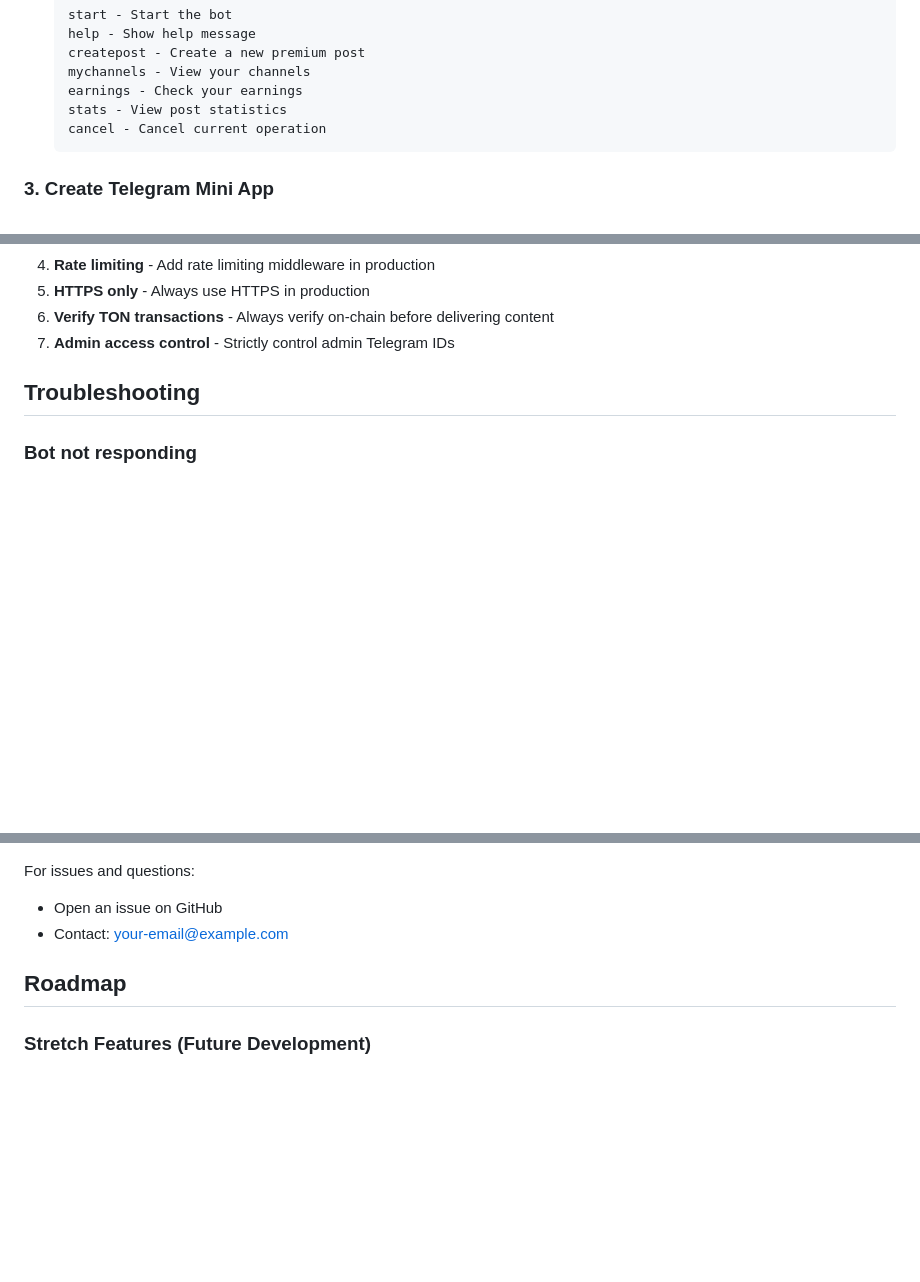
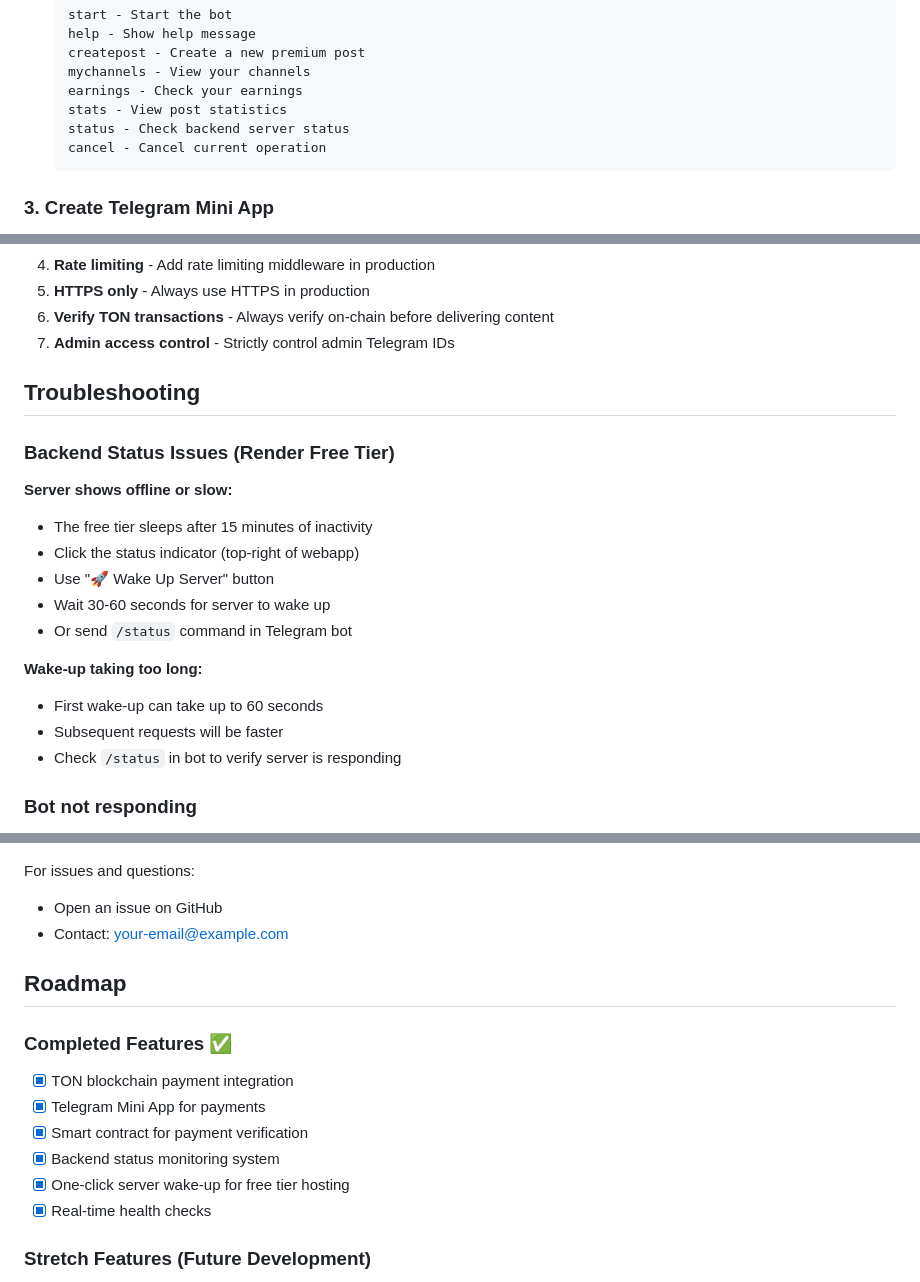
Before and after one commit to rootp1/Tapp, a Markdown page: README.md, 3 parts joined by grey strips. GitHub-like rendering; blank space fills up the shorter version.

````diff
--- a/README.md
+++ b/README.md
@@ -107,6 +125,7 @@ cd Tapp
    mychannels - View your channels
    earnings - Check your earnings
    stats - View post statistics
+   status - Check backend server status
    cancel - Cancel current operation
    ```
 
@@ -413,6 +437,20 @@ POST /api/admin/posts/:postId/deactivate?adminId=YOUR_ID
 
 ## Troubleshooting
 
+### Backend Status Issues (Render Free Tier)
+
+**Server shows offline or slow:**
+- The free tier sleeps after 15 minutes of inactivity
+- Click the status indicator (top-right of webapp)
+- Use "🚀 Wake Up Server" button
+- Wait 30-60 seconds for server to wake up
+- Or send `/status` command in Telegram bot
+
+**Wake-up taking too long:**
+- First wake-up can take up to 60 seconds
+- Subsequent requests will be faster
+- Check `/status` in bot to verify server is responding
+
 ### Bot not responding
 - Check if bot token is correct
 - Verify MongoDB connection
@@ -459,6 +497,14 @@ For issues and questions:
 
 ## Roadmap
 
+### Completed Features ✅
+- [x] TON blockchain payment integration
+- [x] Telegram Mini App for payments
+- [x] Smart contract for payment verification
+- [x] Backend status monitoring system
+- [x] One-click server wake-up for free tier hosting
+- [x] Real-time health checks
+
 ### Stretch Features (Future Development)
 - [ ] Web dashboard for creators
 - [ ] Referral system for users
````
Also changed, not shown: other parts of README.md (+42 -19 lines).
